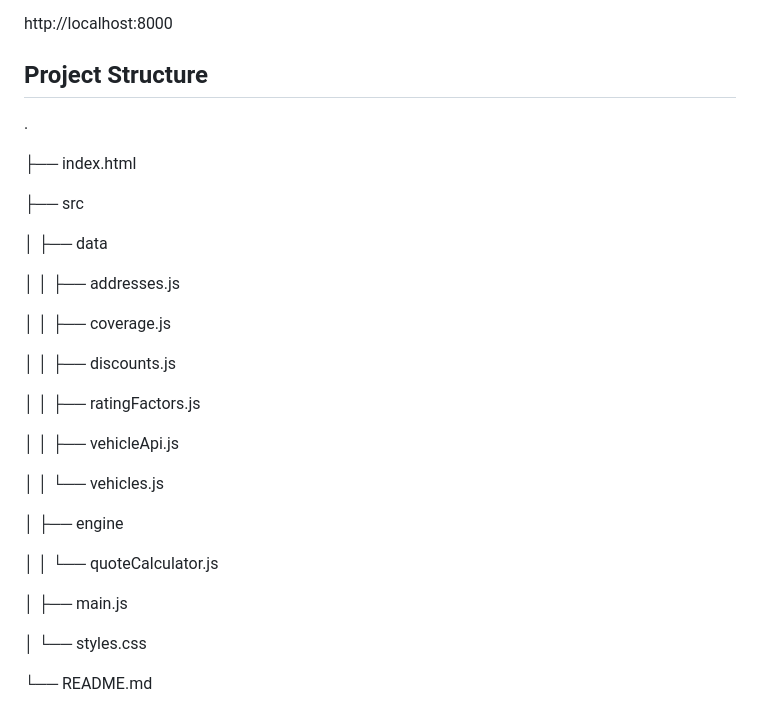
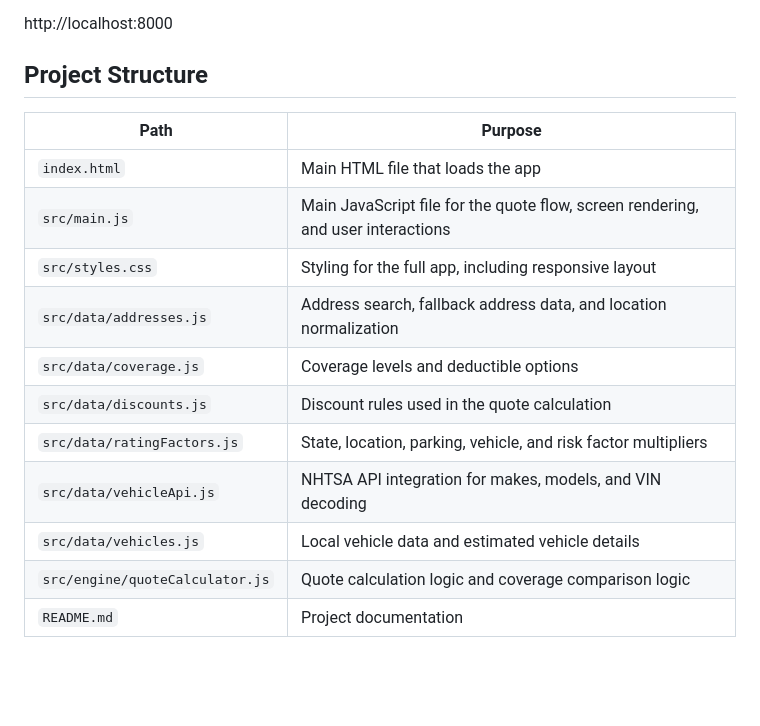
Before and after one commit to krishnambiar/Harbor-Auto-Quote, a Markdown page: README.md, the part around the change. Drawn GitHub-style; blank space fills up the shorter version.

Commit message:
Update README project structure

```diff
--- a/README.md
+++ b/README.md
@@ -98,32 +98,16 @@ http://localhost:8000
 
 ## Project Structure
 
-.
-
-├── index.html
-
-├── src
-
-│   ├── data
-
-│   │   ├── addresses.js
-
-│   │   ├── coverage.js
-
-│   │   ├── discounts.js
-
-│   │   ├── ratingFactors.js
-
-│   │   ├── vehicleApi.js
-
-│   │   └── vehicles.js
-
-│   ├── engine
-
-│   │   └── quoteCalculator.js
-
-│   ├── main.js
-
-│   └── styles.css
-
-└── README.md
+| Path | Purpose |
+| --- | --- |
+| `index.html` | Main HTML file that loads the app |
+| `src/main.js` | Main JavaScript file for the quote flow, screen rendering, and user interactions |
+| `src/styles.css` | Styling for the full app, including responsive layout |
+| `src/data/addresses.js` | Address search, fallback address data, and location normalization |
+| `src/data/coverage.js` | Coverage levels and deductible options |
+| `src/data/discounts.js` | Discount rules used in the quote calculation |
+| `src/data/ratingFactors.js` | State, location, parking, vehicle, and risk factor multipliers |
+| `src/data/vehicleApi.js` | NHTSA API integration for makes, models, and VIN decoding |
+| `src/data/vehicles.js` | Local vehicle data and estimated vehicle details |
+| `src/engine/quoteCalculator.js` | Quote calculation logic and coverage comparison logic |
+| `README.md` | Project documentation |
```
